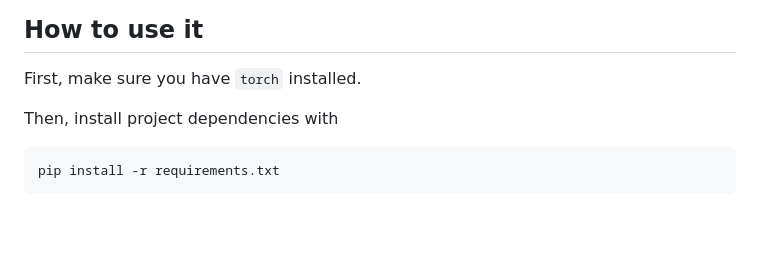
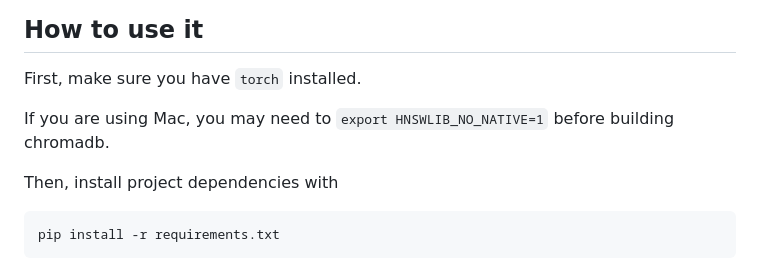
Before and after one commit to vincentIsGood/YourAIDatabase, a Markdown page: README.md, the part around the change. GitHub-like rendering; blank space fills up the shorter version.

````diff
--- a/README.md
+++ b/README.md
@@ -3,6 +3,8 @@ Give your documents to the AI and let your LLM to analyze your documents on quer
 
 ## How to use it
 First, make sure you have `torch` installed.
+
+If you are using Mac, you may need to `export HNSWLIB_NO_NATIVE=1` before building chromadb.
 
 Then, install project dependencies with
 ```sh
````
